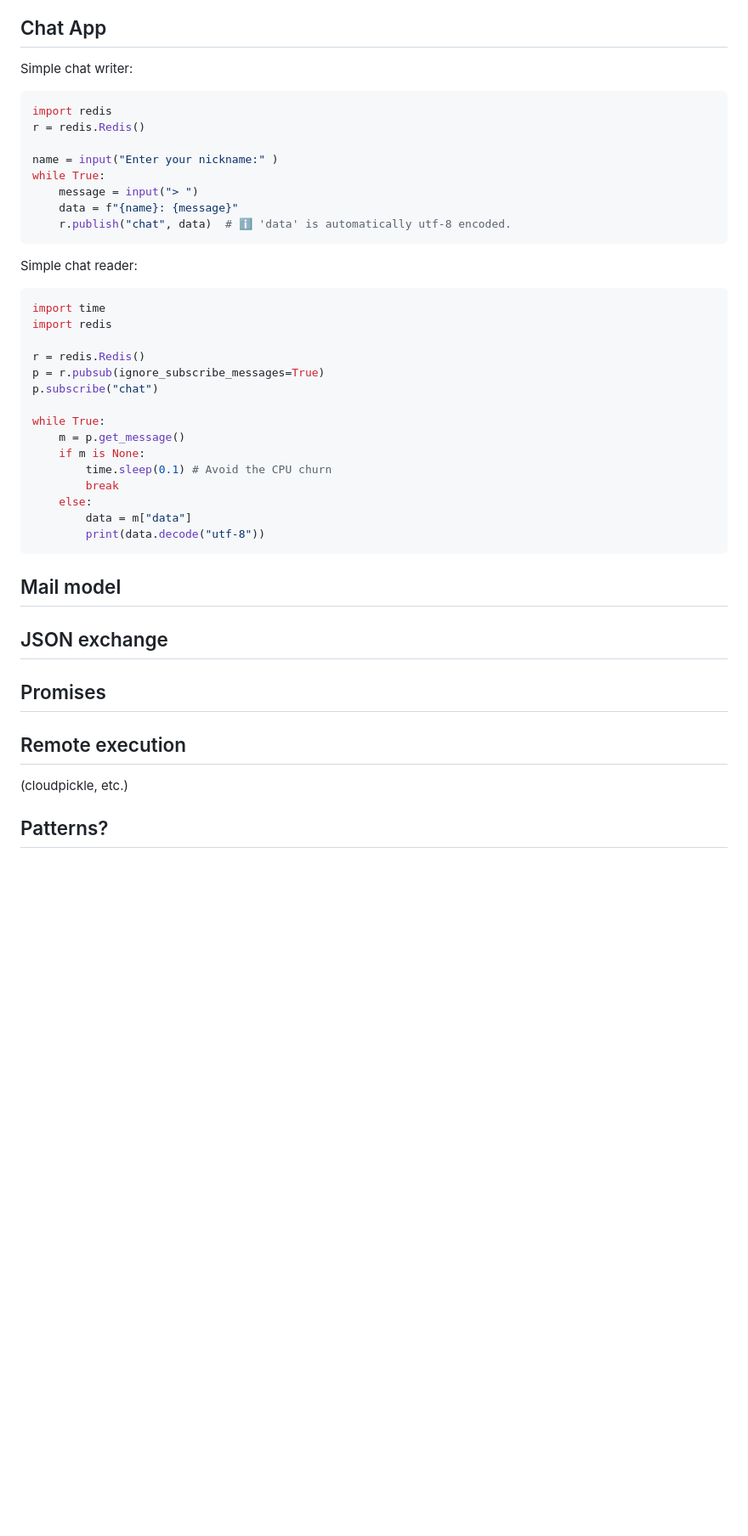
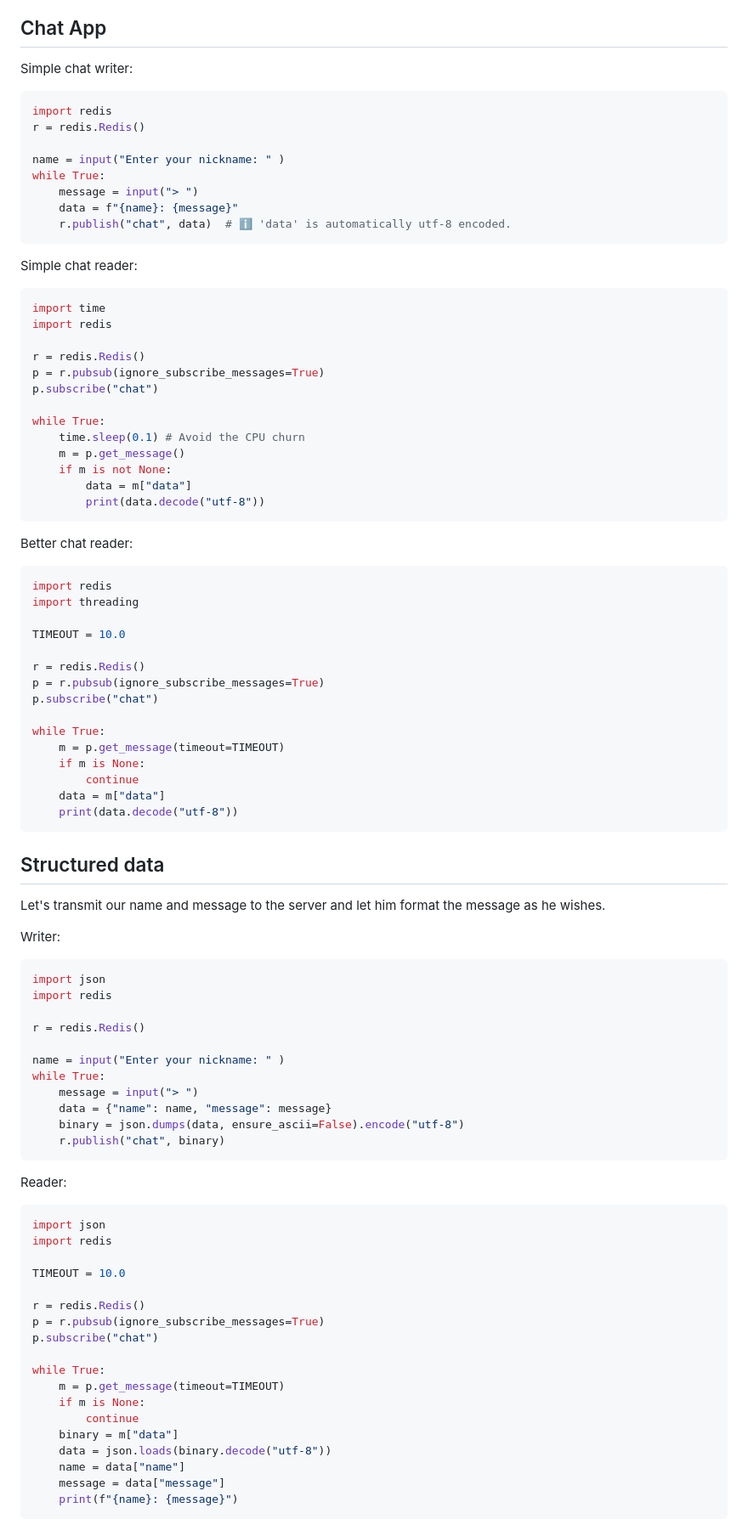
Before and after one commit to boisgera/iot, a Markdown page: redis/README.md, the part around one of its changes. Shown at 85% size. GitHub-like rendering; blank space fills up the shorter version.

Commit message:
✨ Add chat reader/writer and json

````diff
--- a/redis/README.md
+++ b/redis/README.md
@@ -232,11 +232,12 @@ temporarily disconnected from the Redis server.
 ## Chat App
 
 Simple chat writer:
+
 ```python
 import redis
 r = redis.Redis()
 
-name = input("Enter your nickname:" )
+name = input("Enter your nickname: " )
 while True:
     message = input("> ")
     data = f"{name}: {message}"
@@ -254,23 +255,74 @@ p = r.pubsub(ignore_subscribe_messages=True)
 p.subscribe("chat")
 
 while True:
+    time.sleep(0.1) # Avoid the CPU churn
     m = p.get_message()
-    if m is None:
-        time.sleep(0.1) # Avoid the CPU churn
-        break
-    else:
+    if m is not None:
         data = m["data"]
         print(data.decode("utf-8"))
 ```
 
-## Mail model
+Better chat reader:
 
-## JSON exchange
+```python
+import redis
+import threading
 
-## Promises
+TIMEOUT = 10.0
 
-## Remote execution
+r = redis.Redis()
+p = r.pubsub(ignore_subscribe_messages=True)
+p.subscribe("chat")
 
-(cloudpickle, etc.)
+while True:
+    m = p.get_message(timeout=TIMEOUT)
+    if m is None:
+        continue
+    data = m["data"]
+    print(data.decode("utf-8"))
+```
 
-## Patterns?
+## Structured data
+
+Let's transmit our name and message to the server and let him format
+the message as he wishes.
+
+Writer:
+
+```python
+import json
+import redis
+
+r = redis.Redis()
+
+name = input("Enter your nickname: " )
+while True:
+    message = input("> ")
+    data = {"name": name, "message": message}
+    binary = json.dumps(data, ensure_ascii=False).encode("utf-8")
+    r.publish("chat", binary)
+```
+
+Reader:
+
+```python
+import json
+import redis
+
+TIMEOUT = 10.0
+
+r = redis.Redis()
+p = r.pubsub(ignore_subscribe_messages=True)
+p.subscribe("chat")
+
+while True:
+    m = p.get_message(timeout=TIMEOUT)
+    if m is None:
+        continue
+    binary = m["data"]
+    data = json.loads(binary.decode("utf-8"))
+    name = data["name"]
+    message = data["message"]
+    print(f"{name}: {message}")
+```
+
````
Also changed, not shown: other parts of redis/README.md (+7 -0 lines).
